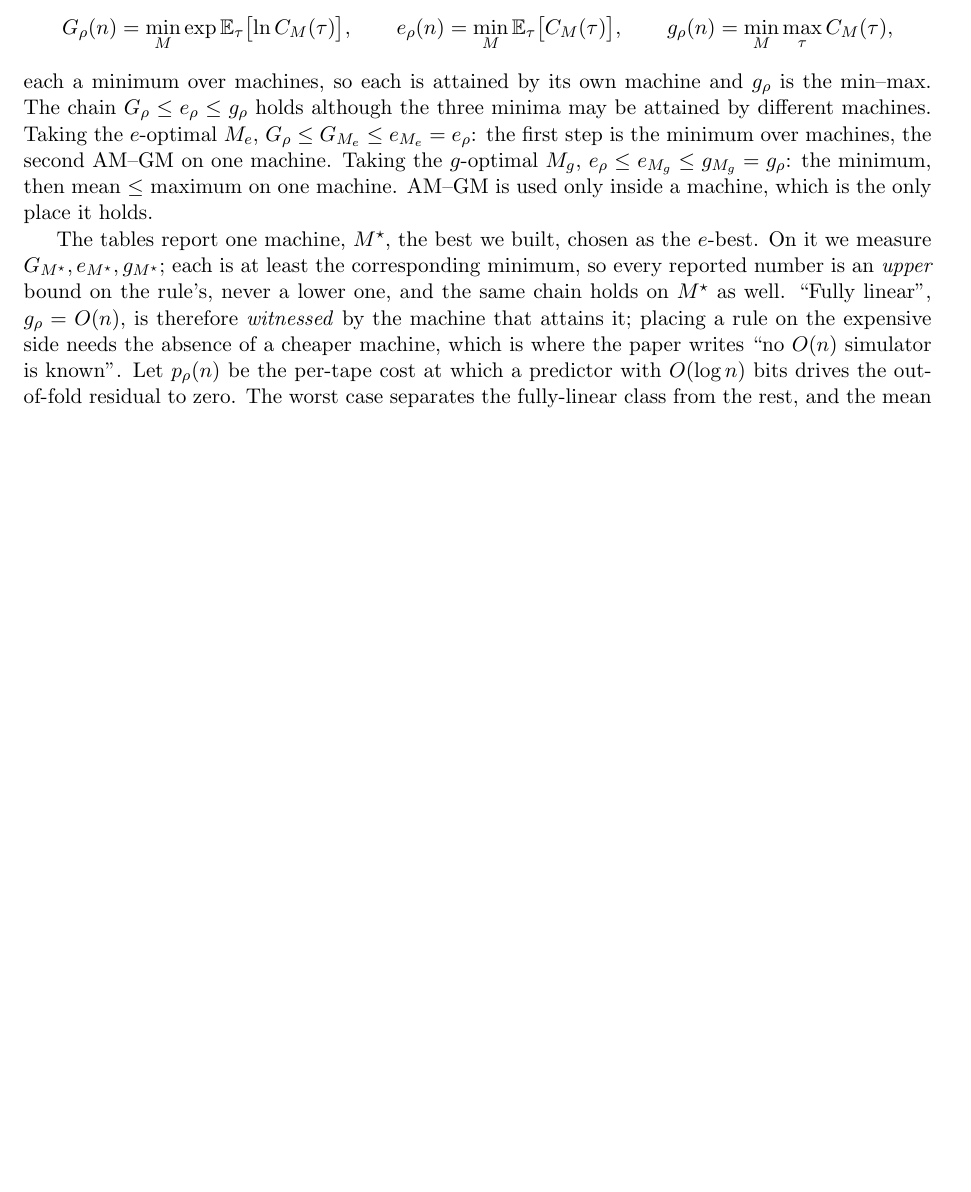
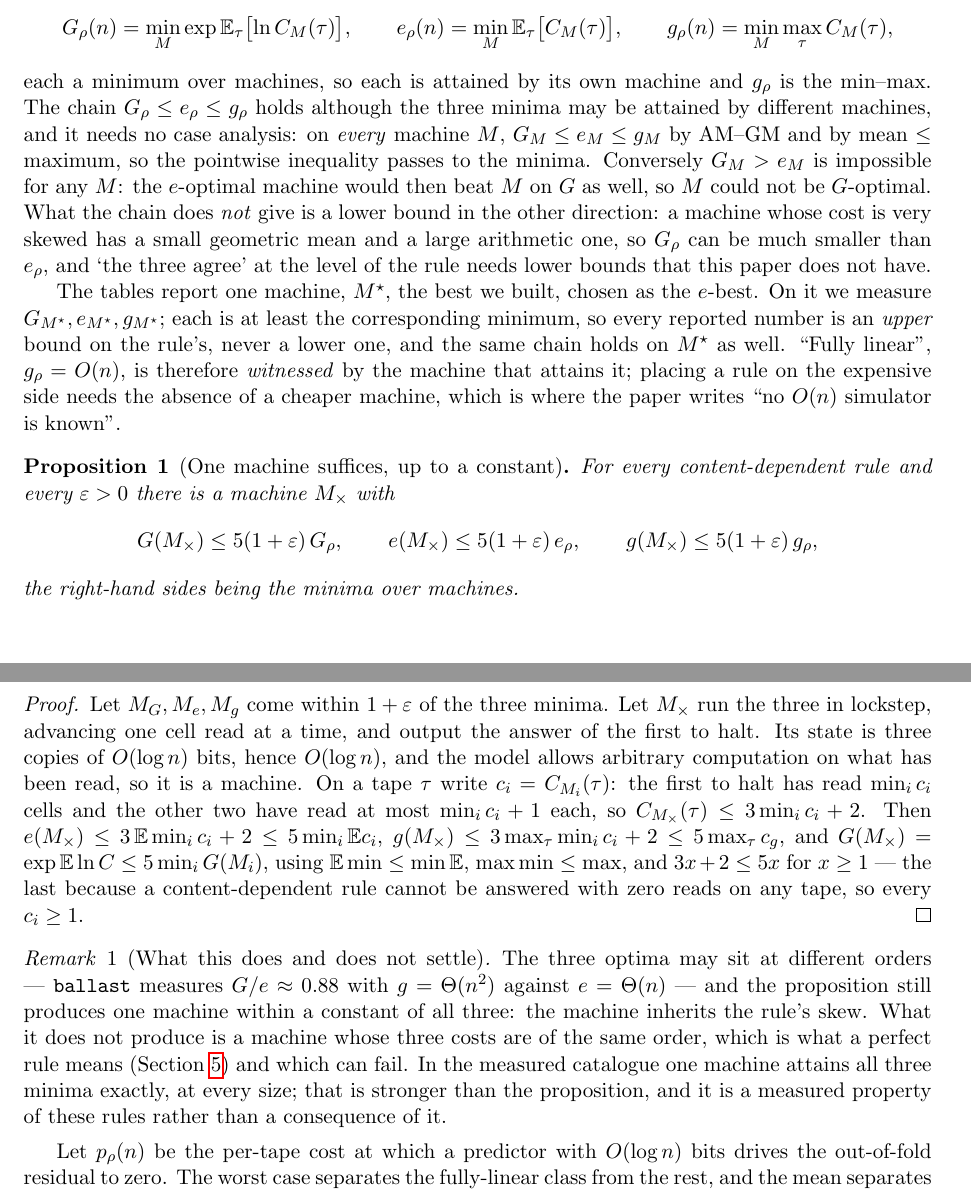
Before and after one commit to peuaza/triangular-window-walk, a LaTeX paper (paper_bthm/bthm_jalc_v2.tex): part of page 5 of 27 before the commit and two parts of pages 5 and 6 of 28 after it, the two joined at a grey line, cut so that both start at the same text, the shorter picture padded with empty space. Compiled offline with pdfLaTeX.

Commit message:
prop:simult: one machine is within a constant of all three optima, by interleaving; the ballast shows the orders can differ

```diff
--- a/paper_bthm/bthm_jalc_v2.tex
+++ b/paper_bthm/bthm_jalc_v2.tex
@@ -265,17 +265,55 @@ g_{\rho}(n)=\min_{M}\max_{\tau}C_{M}(\tau),
 \]
 each a minimum over machines, so each is attained by its own machine and $g_{\rho}$ is the min--max.
 The chain $G_{\rho}\le e_{\rho}\le g_{\rho}$ holds although the three minima may be attained by
-different machines. Taking the $e$-optimal $M_{e}$, $G_{\rho}\le G_{M_{e}}\le e_{M_{e}}=e_{\rho}$:
-the first step is the minimum over machines, the second AM--GM on one machine. Taking the
-$g$-optimal $M_{g}$, $e_{\rho}\le e_{M_{g}}\le g_{M_{g}}=g_{\rho}$: the minimum, then mean $\le$
-maximum on one machine. AM--GM is used only inside a machine, which is the only place it holds.
+different machines, and it needs no case analysis: on \emph{every} machine $M$,
+$G_{M}\le e_{M}\le g_{M}$ by AM--GM and by mean $\le$ maximum, so the pointwise inequality passes
+to the minima. Conversely $G_{M}>e_{M}$ is impossible for any $M$: the $e$-optimal machine would then
+beat $M$ on $G$ as well, so $M$ could not be $G$-optimal. What the chain does \emph{not} give is a
+lower bound in the other direction: a machine whose cost is very skewed has a small geometric mean
+and a large arithmetic one, so $G_{\rho}$ can be much smaller than $e_{\rho}$, and `the three agree'
+at the level of the rule needs lower bounds that this paper does not have.
 
 The tables report one machine, $M^{\star}$, the best we built, chosen as the $e$-best. On it we
 measure $G_{M^{\star}},e_{M^{\star}},g_{M^{\star}}$; each is at least the corresponding minimum, so
 every reported number is an \emph{upper} bound on the rule's, never a lower one, and the same chain
 holds on $M^{\star}$ as well. ``Fully linear'', $g_{\rho}=O(n)$, is therefore \emph{witnessed} by
 the machine that attains it; placing a rule on the expensive side needs the absence of a cheaper
-machine, which is where the paper writes ``no $O(n)$ simulator is known''.  Let
+machine, which is where the paper writes ``no $O(n)$ simulator is known''.
+
+\begin{proposition}[One machine suffices, up to a constant]\label{prop:simult}
+For every content-dependent rule and every $\varepsilon>0$ there is a machine $M_{\times}$ with
+\[
+G(M_{\times})\le 5(1+\varepsilon)\,G_{\rho},\qquad
+e(M_{\times})\le 5(1+\varepsilon)\,e_{\rho},\qquad
+g(M_{\times})\le 5(1+\varepsilon)\,g_{\rho},
+\]
+the right-hand sides being the minima over machines.
+\end{proposition}
+
+\begin{proof}
+Let $M_{G},M_{e},M_{g}$ come within $1+\varepsilon$ of the three minima. Let $M_{\times}$ run the three
+in lockstep, advancing one cell read at a time, and output the answer of the first to halt. Its state is
+three copies of $O(\log n)$ bits, hence $O(\log n)$, and the model allows arbitrary computation on what
+has been read, so it is a machine. On a tape $\tau$ write $c_{i}=C_{M_{i}}(\tau)$: the first to halt has
+read $\min_{i}c_{i}$ cells and the other two have read at most $\min_{i}c_{i}+1$ each, so
+$C_{M_{\times}}(\tau)\le 3\min_{i}c_{i}+2$. Then
+$e(M_{\times})\le 3\,\mathbb E\min_{i}c_{i}+2\le 5\min_{i}\mathbb E c_{i}$,
+$g(M_{\times})\le 3\max_{\tau}\min_{i}c_{i}+2\le 5\max_{\tau}c_{g}$, and
+$G(M_{\times})=\exp\mathbb E\ln C\le 5\min_{i}G(M_{i})$, using $\mathbb E\min\le\min\mathbb E$,
+$\max\min\le\max$, and $3x+2\le5x$ for $x\ge1$ --- the last because a content-dependent rule cannot be
+answered with zero reads on any tape, so every $c_{i}\ge1$.
+\end{proof}
+
+\begin{remark}[What this does and does not settle]\label{rem:simult}
+The three optima may sit at different orders --- \texttt{ballast} measures $G/e\approx0.88$ with
+$g=\Theta(n^{2})$ against $e=\Theta(n)$ --- and the proposition still produces one machine within a constant of all three: the
+machine inherits the rule's skew. What it does not produce is a machine whose three costs are of the
+same order, which is what a perfect rule means (Section~\ref{sec:kappa}) and which can fail. In the
+measured catalogue one machine attains all three minima exactly, at every size; that is stronger than
+the proposition, and it is a measured property of these rules rather than a consequence of it.
+\end{remark}
+
+Let
 $p_{\rho}(n)$ be the per-tape cost at which a predictor with $O(\log n)$ bits drives the out-of-fold
 residual to zero. The worst case separates
 the fully-linear class from the rest, and the mean separates the semi-linear class from the
```
Also changed, not shown: paper_bthm/bthm_jalc_v2.pdf.
